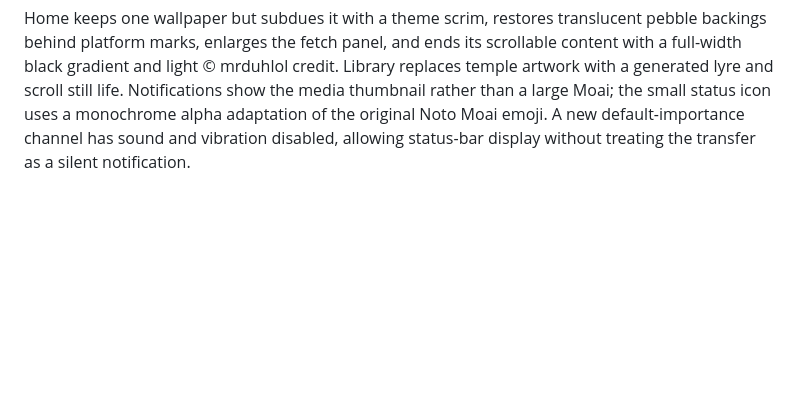
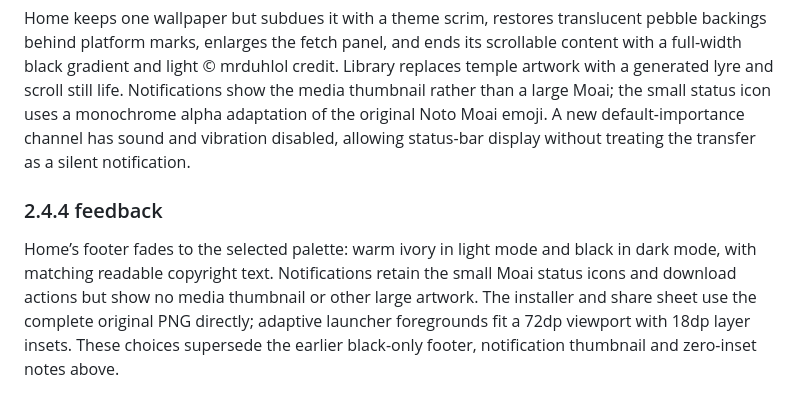
Before and after one commit to mrduhlol/Fetchly, a Markdown page: DESIGN.md, the part around the change. Rendered like a GitHub page; blank space fills up the shorter version.

Commit message:
Record theme-matched footer and artwork-free notifications

```diff
--- a/DESIGN.md
+++ b/DESIGN.md
@@ -74,3 +74,7 @@ Both full and compact pickers place Video/Audio first and MP4/MKV beneath, defau
 Paused downloads remain in the active list with persisted bytes and total. Their card dims and freezes its progress bar; only the green outlined Resume control stays enabled. Engine partials survive Pause and immediate requeue, while completed and explicitly cancelled non-direct attempts clean their scratch files. A real local HTTP test covers Range continuation.
 
 Home keeps one wallpaper but subdues it with a theme scrim, restores translucent pebble backings behind platform marks, enlarges the fetch panel, and ends its scrollable content with a full-width black gradient and light © mrduhlol credit. Library replaces temple artwork with a generated lyre and scroll still life. Notifications show the media thumbnail rather than a large Moai; the small status icon uses a monochrome alpha adaptation of the original Noto Moai emoji. A new default-importance channel has sound and vibration disabled, allowing status-bar display without treating the transfer as a silent notification.
+
+### 2.4.4 feedback
+
+Home’s footer fades to the selected palette: warm ivory in light mode and black in dark mode, with matching readable copyright text. Notifications retain the small Moai status icons and download actions but show no media thumbnail or other large artwork. The installer and share sheet use the complete original PNG directly; adaptive launcher foregrounds fit a 72dp viewport with 18dp layer insets. These choices supersede the earlier black-only footer, notification thumbnail and zero-inset notes above.
```
